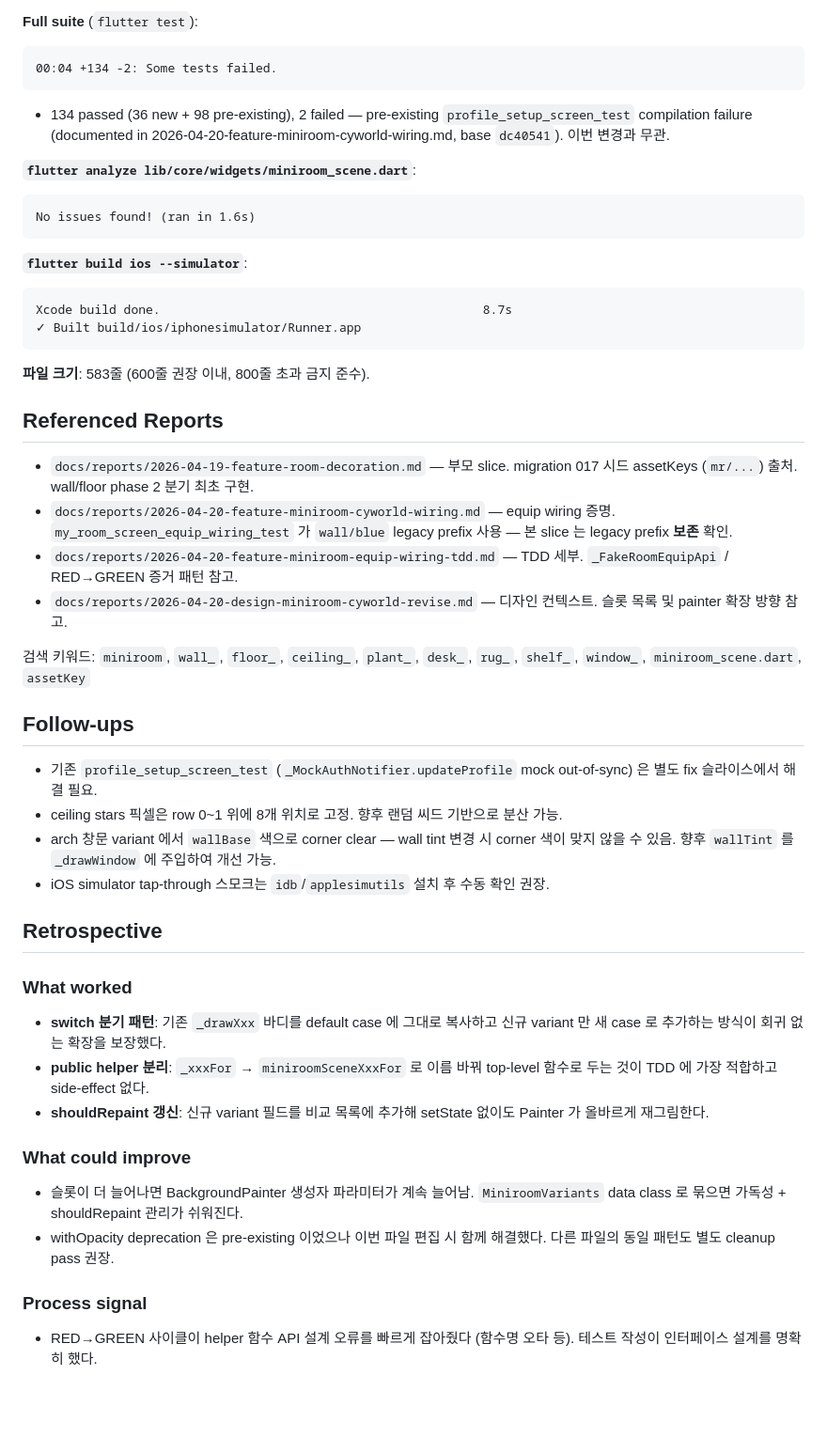
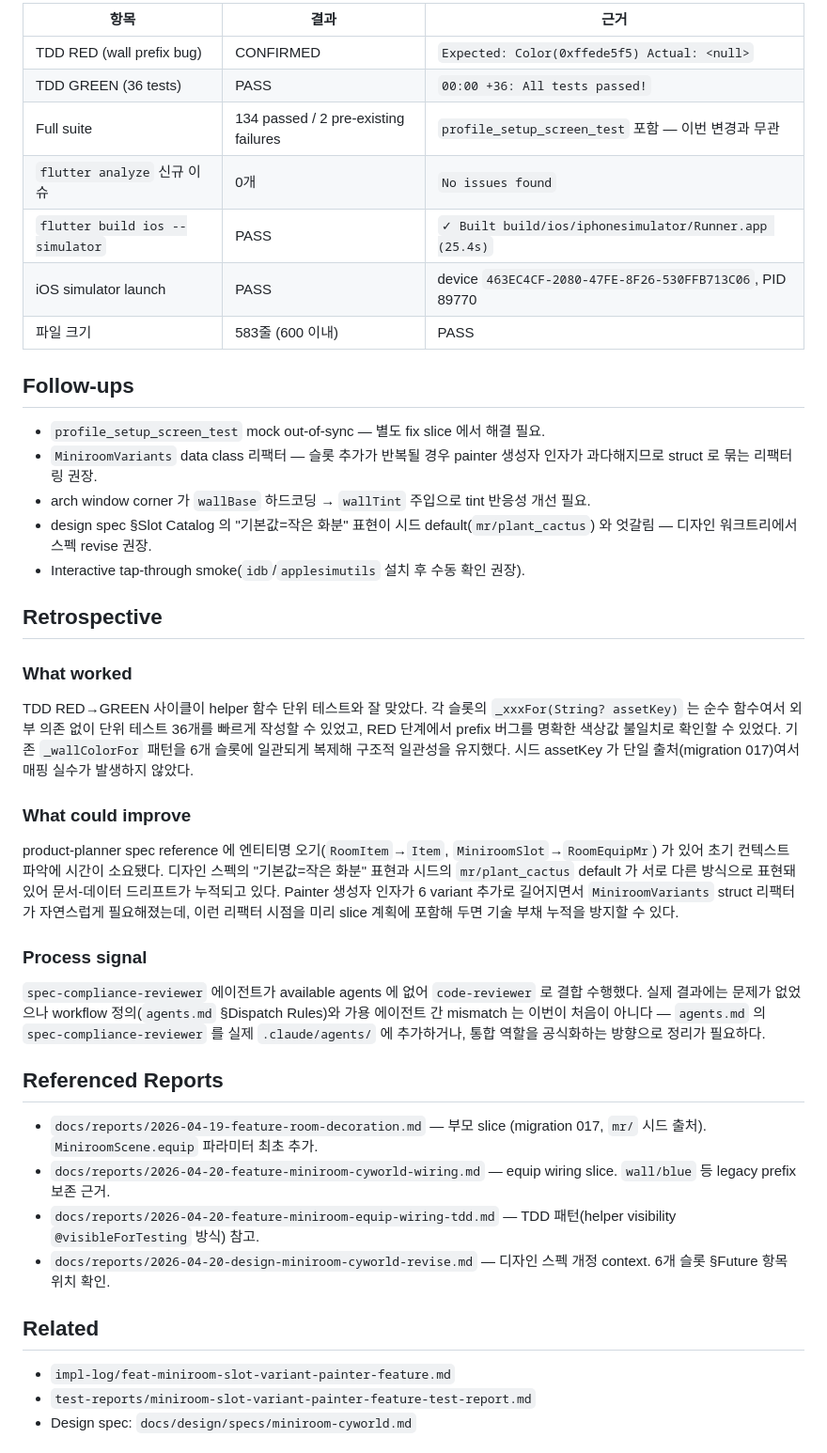
Before and after one commit to moonsangyhu/haeda, a Markdown page: docs/reports/2026-04-21-feature-miniroom-slot-variant-painter.md, the part around one of its changes. Shown at 94% size. Drawn GitHub-style; blank space fills up the shorter version.

````diff
--- a/docs/reports/2026-04-21-feature-miniroom-slot-variant-painter.md
+++ b/docs/reports/2026-04-21-feature-miniroom-slot-variant-painter.md
@@ -65,51 +47,45 @@ test/core/widgets/miniroom_scene_test.dart:104:14: Error: Method not found: 'min
-**Full suite** (`flutter test`):
-```
-00:04 +134 -2: Some tests failed.
-```
-- 134 passed (36 new + 98 pre-existing), 2 failed — pre-existing `profile_setup_screen_test` compilation failure (documented in 2026-04-20-feature-miniroom-cyworld-wiring.md, base `dc40541`). 이번 변경과 무관.
-
-**`flutter analyze lib/core/widgets/miniroom_scene.dart`**:
-```
-No issues found! (ran in 1.6s)
-```
-
-**`flutter build ios --simulator`**:
-```
-Xcode build done.                                            8.7s
-✓ Built build/ios/iphonesimulator/Runner.app
-```
-
-**파일 크기**: 583줄 (600줄 권장 이내, 800줄 초과 금지 준수).
-
-## Referenced Reports
-
-- `docs/reports/2026-04-19-feature-room-decoration.md` — 부모 slice. migration 017 시드 assetKeys (`mr/...`) 출처. wall/floor phase 2 분기 최초 구현.
-- `docs/reports/2026-04-20-feature-miniroom-cyworld-wiring.md` — equip wiring 증명. `my_room_screen_equip_wiring_test` 가 `wall/blue` legacy prefix 사용 — 본 slice 는 legacy prefix **보존** 확인.
-- `docs/reports/2026-04-20-feature-miniroom-equip-wiring-tdd.md` — TDD 세부. `_FakeRoomEquipApi` / RED→GREEN 증거 패턴 참고.
-- `docs/reports/2026-04-20-design-miniroom-cyworld-revise.md` — 디자인 컨텍스트. 슬롯 목록 및 painter 확장 방향 참고.
-
-검색 키워드: `miniroom`, `wall_`, `floor_`, `ceiling_`, `plant_`, `desk_`, `rug_`, `shelf_`, `window_`, `miniroom_scene.dart`, `assetKey`
+| 항목 | 결과 | 근거 |
+|------|------|------|
+| TDD RED (wall prefix bug) | CONFIRMED | `Expected: Color(0xffede5f5) Actual: <null>` |
+| TDD GREEN (36 tests) | PASS | `00:00 +36: All tests passed!` |
+| Full suite | 134 passed / 2 pre-existing failures | `profile_setup_screen_test` 포함 — 이번 변경과 무관 |
+| `flutter analyze` 신규 이슈 | 0개 | `No issues found` |
+| `flutter build ios --simulator` | PASS | `✓ Built build/ios/iphonesimulator/Runner.app (25.4s)` |
+| iOS simulator launch | PASS | device `463EC4CF-2080-47FE-8F26-530FFB713C06`, PID 89770 |
+| 파일 크기 | 583줄 (600 이내) | PASS |
 
 ## Follow-ups
 
-- 기존 `profile_setup_screen_test` (`_MockAuthNotifier.updateProfile` mock out-of-sync) 은 별도 fix 슬라이스에서 해결 필요.
-- ceiling stars 픽셀은 row 0~1 위에 8개 위치로 고정. 향후 랜덤 씨드 기반으로 분산 가능.
-- arch 창문 variant 에서 `wallBase` 색으로 corner clear — wall tint 변경 시 corner 색이 맞지 않을 수 있음. 향후 `wallTint` 를 `_drawWindow` 에 주입하여 개선 가능.
-- iOS simulator tap-through 스모크는 `idb`/`applesimutils` 설치 후 수동 확인 권장.
+- `profile_setup_screen_test` mock out-of-sync — 별도 fix slice 에서 해결 필요.
+- `MiniroomVariants` data class 리팩터 — 슬롯 추가가 반복될 경우 painter 생성자 인자가 과다해지므로 struct 로 묶는 리팩터링 권장.
+- arch window corner 가 `wallBase` 하드코딩 → `wallTint` 주입으로 tint 반응성 개선 필요.
+- design spec §Slot Catalog 의 "기본값=작은 화분" 표현이 시드 default(`mr/plant_cactus`) 와 엇갈림 — 디자인 워크트리에서 스펙 revise 권장.
+- Interactive tap-through smoke(`idb`/`applesimutils` 설치 후 수동 확인 권장).
 
 ## Retrospective
 
 ### What worked
 
-- **switch 분기 패턴**: 기존 `_drawXxx` 바디를 default case 에 그대로 복사하고 신규 variant 만 새 case 로 추가하는 방식이 회귀 없는 확장을 보장했다.
-- **public helper 분리**: `_xxxFor` → `miniroomSceneXxxFor` 로 이름 바꿔 top-level 함수로 두는 것이 TDD 에 가장 적합하고 side-effect 없다.
-- **shouldRepaint 갱신**: 신규 variant 필드를 비교 목록에 추가해 setState 없이도 Painter 가 올바르게 재그림한다.
+TDD RED→GREEN 사이클이 helper 함수 단위 테스트와 잘 맞았다. 각 슬롯의 `_xxxFor(String? assetKey)` 는 순수 함수여서 외부 의존 없이 단위 테스트 36개를 빠르게 작성할 수 있었고, RED 단계에서 prefix 버그를 명확한 색상값 불일치로 확인할 수 있었다. 기존 `_wallColorFor` 패턴을 6개 슬롯에 일관되게 복제해 구조적 일관성을 유지했다. 시드 assetKey 가 단일 출처(migration 017)여서 매핑 실수가 발생하지 않았다.
 
 ### What could improve
 
-- 슬롯이 더 늘어나면 BackgroundPainter 생성자 파라미터가 계속 늘어남. `MiniroomVariants` data class 로 묶으면 가독성 + shouldRepaint 관리가 쉬워진다.
-- withOpacity deprecation 은 pre-existing 이었으나 이번 파일 편집 시 함께 해결했다. 다른 파일의 동일 패턴도 별도 cleanup pass 권장.
+product-planner spec reference 에 엔티티명 오기(`RoomItem`→`Item`, `MiniroomSlot`→`RoomEquipMr`) 가 있어 초기 컨텍스트 파악에 시간이 소요됐다. 디자인 스펙의 "기본값=작은 화분" 표현과 시드의 `mr/plant_cactus` default 가 서로 다른 방식으로 표현돼 있어 문서-데이터 드리프트가 누적되고 있다. Painter 생성자 인자가 6 variant 추가로 길어지면서 `MiniroomVariants` struct 리팩터가 자연스럽게 필요해졌는데, 이런 리팩터 시점을 미리 slice 계획에 포함해 두면 기술 부채 누적을 방지할 수 있다.
 
 ### Process signal
 
-- RED→GREEN 사이클이 helper 함수 API 설계 오류를 빠르게 잡아줬다 (함수명 오타 등). 테스트 작성이 인터페이스 설계를 명확히 했다.
+`spec-compliance-reviewer` 에이전트가 available agents 에 없어 `code-reviewer` 로 결합 수행했다. 실제 결과에는 문제가 없었으나 workflow 정의(`agents.md` §Dispatch Rules)와 가용 에이전트 간 mismatch 는 이번이 처음이 아니다 — `agents.md` 의 `spec-compliance-reviewer` 를 실제 `.claude/agents/` 에 추가하거나, 통합 역할을 공식화하는 방향으로 정리가 필요하다.
+
+## Referenced Reports
+
+- `docs/reports/2026-04-19-feature-room-decoration.md` — 부모 slice (migration 017, `mr/` 시드 출처). `MiniroomScene.equip` 파라미터 최초 추가.
+- `docs/reports/2026-04-20-feature-miniroom-cyworld-wiring.md` — equip wiring slice. `wall/blue` 등 legacy prefix 보존 근거.
+- `docs/reports/2026-04-20-feature-miniroom-equip-wiring-tdd.md` — TDD 패턴(helper visibility `@visibleForTesting` 방식) 참고.
+- `docs/reports/2026-04-20-design-miniroom-cyworld-revise.md` — 디자인 스펙 개정 context. 6개 슬롯 §Future 항목 위치 확인.
+
+## Related
+
+- `impl-log/feat-miniroom-slot-variant-painter-feature.md`
+- `test-reports/miniroom-slot-variant-painter-feature-test-report.md`
+- Design spec: `docs/design/specs/miniroom-cyworld.md`
+
````
Also changed, not shown: other parts of docs/reports/2026-04-21-feature-miniroom-slot-variant-painter.md (+29 -43 lines), impl-log/feat-miniroom-slot-variant-painter-feature.md (added, +93 -0 lines), test-reports/miniroom-slot-variant-painter-feature-test-report.md (added, +168 -0 lines).
